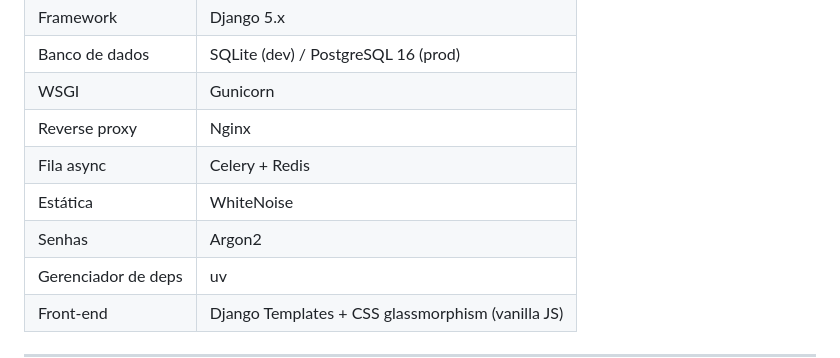
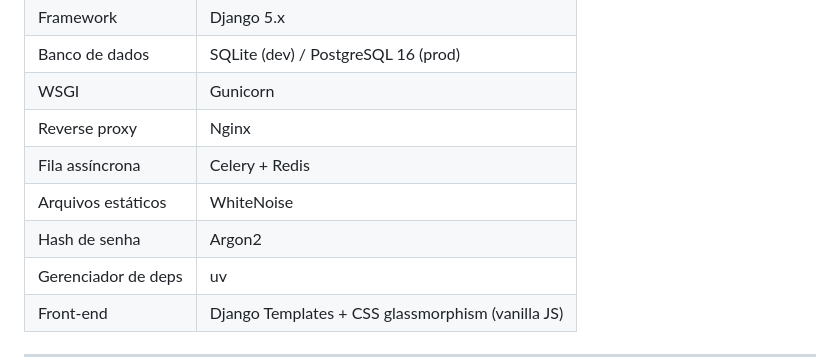
Before and after one commit to IOTABE/cote-me, a Markdown page: README.md, the part around one of its changes. Rendered like a GitHub page.

```diff
--- a/README.md
+++ b/README.md
@@ -13,9 +13,9 @@ Plataforma web que conecta **clientes** (solicitantes de cotação) a **forneced
 | Banco de dados | SQLite (dev) / PostgreSQL 16 (prod) |
 | WSGI | Gunicorn |
 | Reverse proxy | Nginx |
-| Fila async | Celery + Redis |
-| Estática | WhiteNoise |
-| Senhas | Argon2 |
+| Fila assíncrona | Celery + Redis |
+| Arquivos estáticos | WhiteNoise |
+| Hash de senha | Argon2 |
 | Gerenciador de deps | uv |
 | Front-end | Django Templates + CSS glassmorphism (vanilla JS) |
 
```
Also changed, not shown: other parts of README.md (+34 -1 lines).
